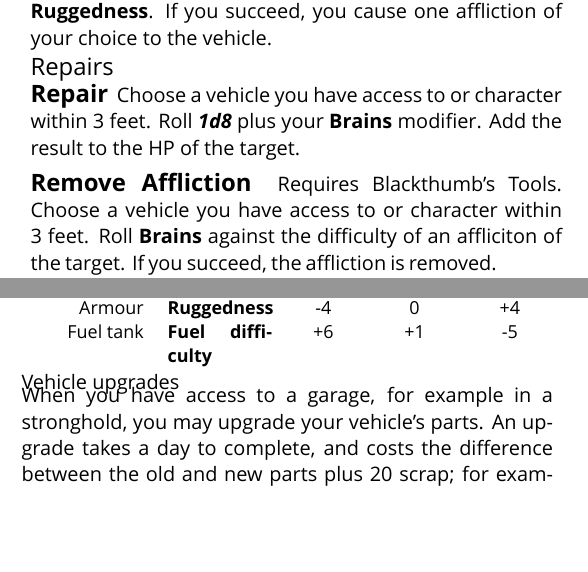
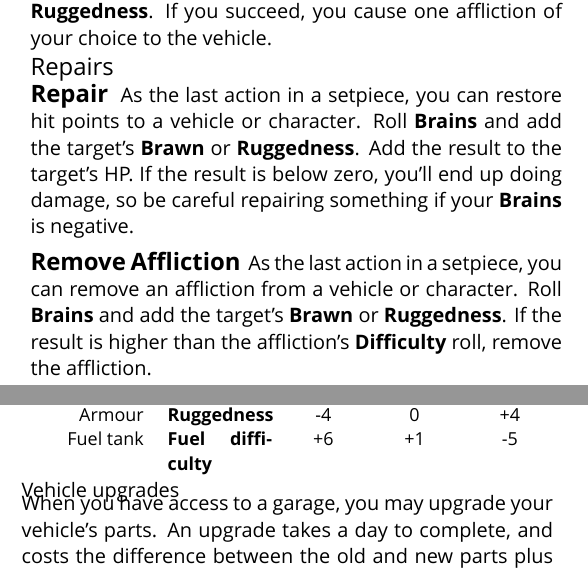
Before and after one commit to apaleslimghost/Outback, a LaTeX document (outback-basic-and-extended.tex, which reads sections/actions.tex, sections/vehicles/parts.tex): two parts of the columns of page 4 of 5, joined at a grey line, cut so that both start at the same text, the shorter picture padded with empty space. Compiled offline with XeLaTeX; a missing font is replaced by an installed copy or a similar font.

Commit message:
new repair, cut down words

```diff
--- a/sections/actions.tex
+++ b/sections/actions.tex
@@ -53,10 +53,10 @@ Here's a few examples of actions you can take on your turn. This is not an exhau
 \vspace{1ex}
 
 \begin{describe}{Repair}
-  Choose a vehicle you have access to or character within 3 feet. Roll \die{1d8} plus  your \stat{Brains} modifier. Add the result to the HP of the target.
+  As the last action in a setpiece, you can restore hit points to a vehicle or character. Roll \stat{Brains} and add the target's \stat{Brawn} or \stat{Ruggedness}. Add the result to the target's HP. If the result is below zero, you'll end up doing damage, so be careful repairing something if your \stat{Brains} is negative.
 \end{describe}
 
 \begin{describe}{Remove Affliction}
-  Requires Blackthumb's Tools. Choose a vehicle you have access to or character within 3 feet. Roll \stat{Brains} against the difficulty of an affliciton of the target. If you succeed, the affliction is removed.
+  As the last action in a setpiece, you can remove an affliction from a vehicle or character. Roll \stat{Brains} and add the target's \stat{Brawn} or \stat{Ruggedness}. If the result is higher than the affliction's \stat{Difficulty} roll, remove the affliction.
 \end{describe}
 \end{abstractsection}
--- a/sections/vehicles/parts.tex
+++ b/sections/vehicles/parts.tex
@@ -19,5 +19,5 @@ Fuel tank    & \s{Fuel difficulty} & +6           & +1              & -5
 \end{tabularx}}
 
 \begin{abstractsection}{Vehicle upgrades}
-  When you have access to a garage, for example in a stronghold, you may upgrade your vehicle's parts. An upgrade takes a day to complete, and costs the difference between the old and new parts plus 20 scrap; for example, upgrading from \emph{Basic} to \emph{Finest} costs 100 scrap, or from \emph{Improved} to \emph{Finest} costs 70 scrap.
+  When you have access to a garage, you may upgrade your vehicle's parts. An upgrade takes a day to complete, and costs the difference between the old and new parts plus 20 scrap; for example, upgrading from \emph{Basic} to \emph{Finest} costs 100 scrap, or from \emph{Improved} to \emph{Finest} costs 70 scrap.
 \end{abstractsection}
```
